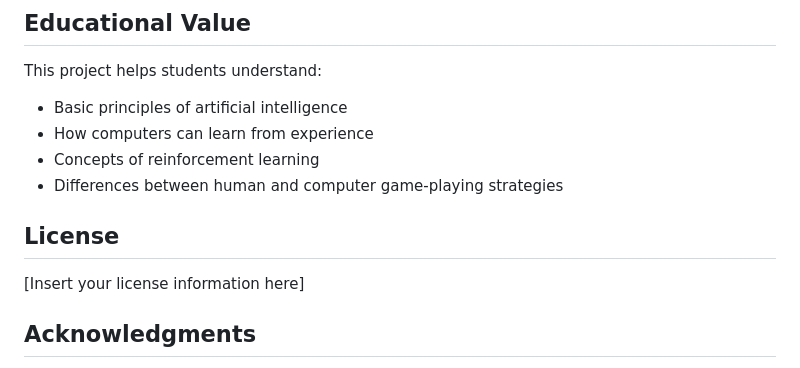
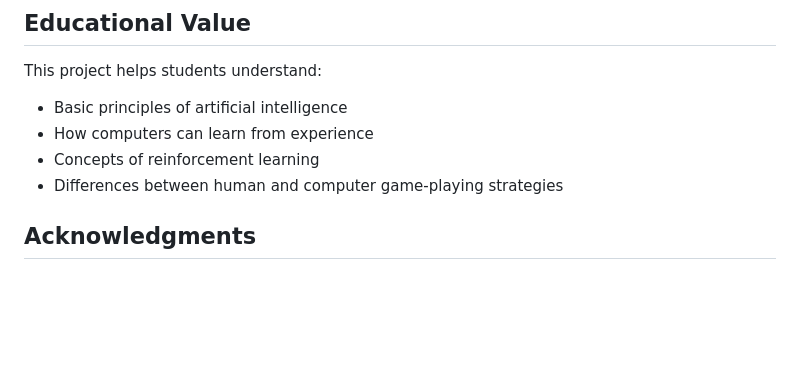
Before and after one commit to kishor-karki-k2/Reinforcement-Learning-Pacman, a Markdown page: README.md, the part around the change. GitHub-like rendering; blank space fills up the shorter version.

```diff
--- a/README.md
+++ b/README.md
@@ -92,9 +92,7 @@ This project helps students understand:
 - Concepts of reinforcement learning
 - Differences between human and computer game-playing strategies
 
-## License
 
-[Insert your license information here]
 
 ## Acknowledgments
 
```
